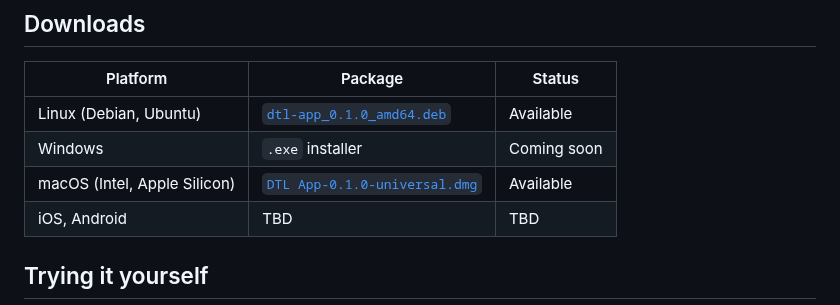
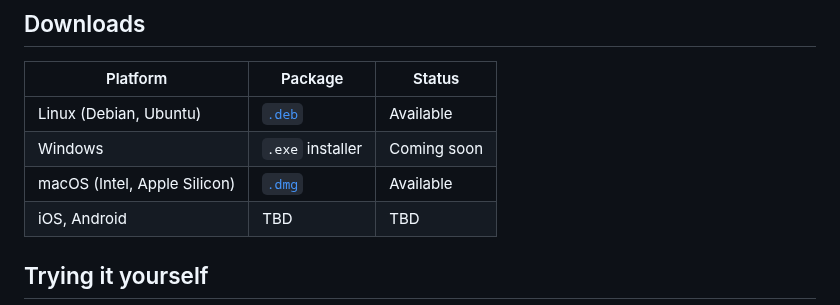
Before and after one commit to khanhnhan1512/dtl-app-poc, a Markdown page: README.md, the part around the change. Rendered like a GitHub page.

```diff
--- a/README.md
+++ b/README.md
@@ -114,9 +114,9 @@ The one item worth flagging now is client certificates on iOS. Apple forces appl
 
 | Platform | Package | Status |
 |---|---|---|
-| Linux (Debian, Ubuntu) | [`dtl-app_0.1.0_amd64.deb`](http://gitlab.intern.dtl/khanhnhan/dtl-app-poc/-/packages/1) | Available |
+| Linux (Debian, Ubuntu) | [`.deb`](http://gitlab.intern.dtl/khanhnhan/dtl-app-poc/-/releases) | Available |
 | Windows | `.exe` installer | Coming soon |
-| macOS (Intel, Apple Silicon) | [`DTL App-0.1.0-universal.dmg`](http://gitlab.intern.dtl/khanhnhan/dtl-app-poc/-/packages/1) | Available |
+| macOS (Intel, Apple Silicon) | [`.dmg`](http://gitlab.intern.dtl/khanhnhan/dtl-app-poc/-/releases) | Available |
 | iOS, Android | TBD | TBD |
 
 
```
Also changed, not shown: docs/setup-guide-macos.md (+1 -1 lines), docs/setup-guide.md (+2 -2 lines).
